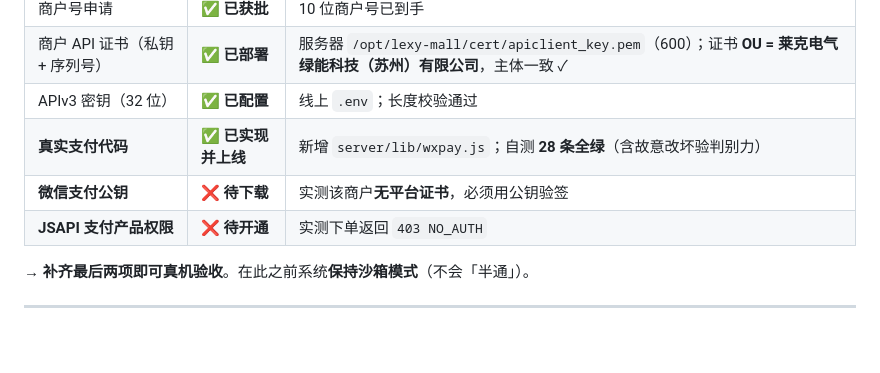
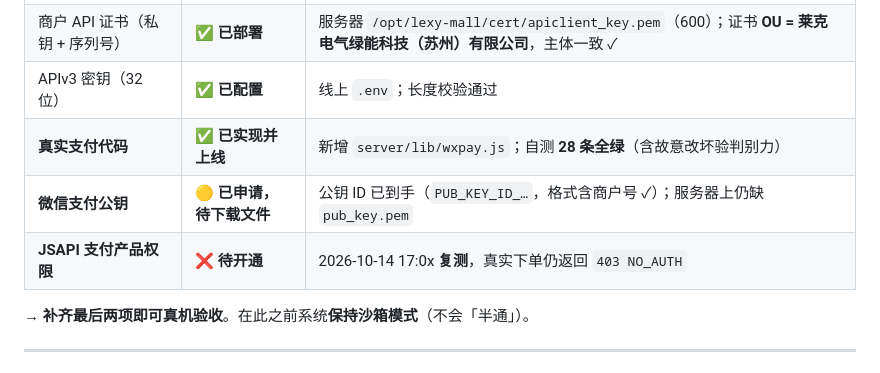
Before and after one commit to liuzhongyi0120/LEXY-xiaochengxu2, a Markdown page: deploy/微信支付接入清单.md, the part around the change. Rendered like a GitHub page; blank space fills up the shorter version.

Commit message:
docs(支付): 状态表更新 —— 公钥「已申请待下载文件」、JSAPI 复测仍 403
· 公钥行：❌ 待下载 → 🟡 已申请待下载文件（公钥 ID 已到手，格式含商户号可核验）
· JSAPI 行：补 2026-10-14 17:0x 复测结论（真实下单仍 403 NO_AUTH）
· 实测方式：check-wxpay --order 直连微信下单（下单只需商户私钥，无需公钥），
  因此公钥未配也能判断产品权限状态。

```diff
--- a/deploy/微信支付接入清单.md
+++ b/deploy/微信支付接入清单.md
@@ -17,8 +17,8 @@
 | 商户 API 证书（私钥 + 序列号） | ✅ **已部署** | 服务器 `/opt/lexy-mall/cert/apiclient_key.pem`（600）；证书 **OU = 莱克电气绿能科技（苏州）有限公司**，主体一致 ✓ |
 | APIv3 密钥（32 位） | ✅ **已配置** | 线上 `.env`；长度校验通过 |
 | **真实支付代码** | ✅ **已实现并上线** | 新增 `server/lib/wxpay.js`；自测 **28 条全绿**（含故意改坏验判别力） |
-| **微信支付公钥** | ❌ **待下载** | 实测该商户**无平台证书**，必须用公钥验签 |
-| **JSAPI 支付产品权限** | ❌ **待开通** | 实测下单返回 `403 NO_AUTH` |
+| **微信支付公钥** | 🟡 **已申请，待下载文件** | 公钥 ID 已到手（`PUB_KEY_ID_…`，格式含商户号 ✓）；服务器上仍缺 `pub_key.pem` |
+| **JSAPI 支付产品权限** | ❌ **待开通** | 2026-10-14 17:0x **复测**，真实下单仍返回 `403 NO_AUTH` |
 
 → **补齐最后两项即可真机验收**。在此之前系统**保持沙箱模式**（不会「半通」）。
 
```
